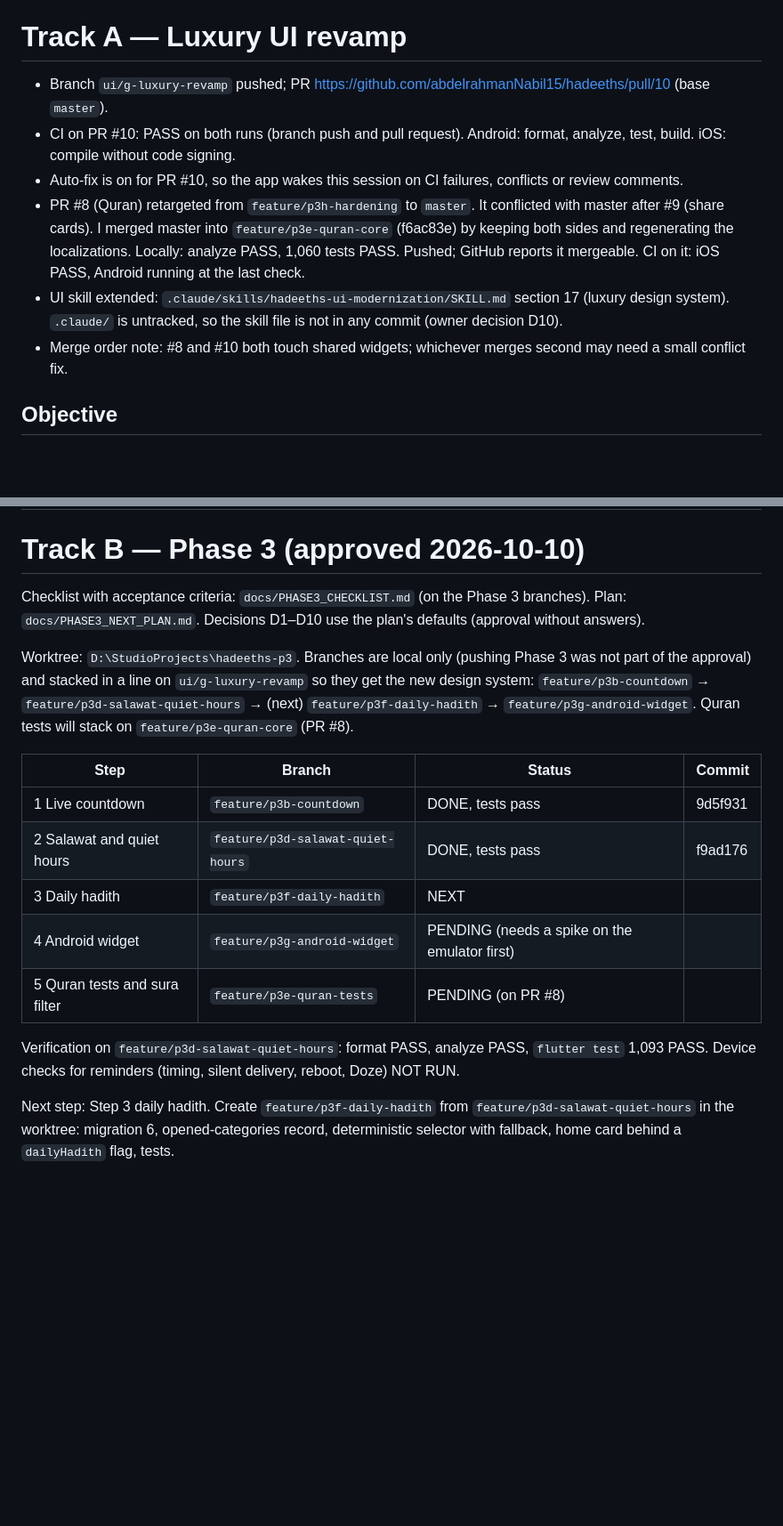
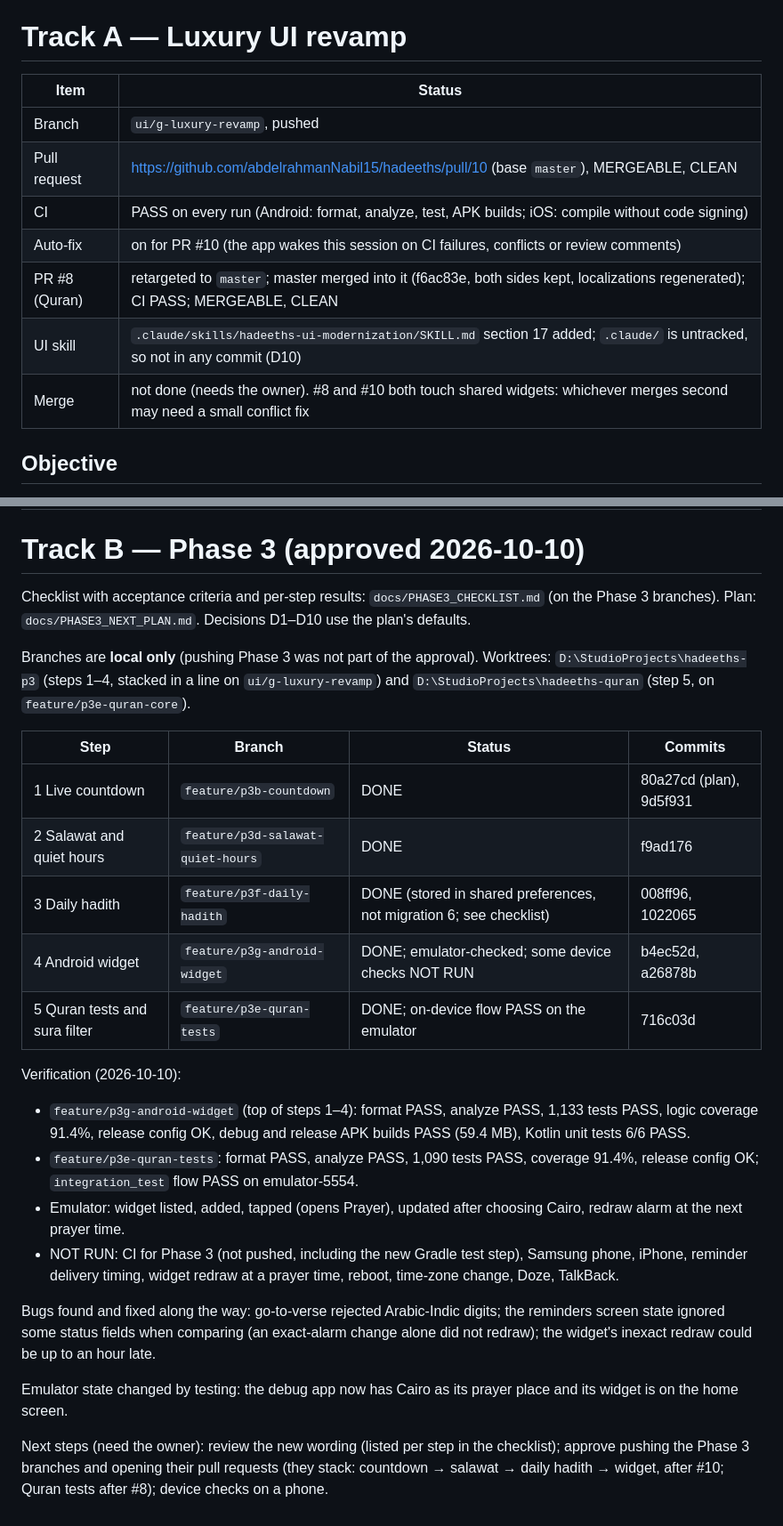
Before and after one commit to abdelrahmanNabil15/hadeeths, a Markdown page: PROGRESS.md, 2 parts joined by grey strips. Shown at 89% size. GitHub-like rendering; blank space fills up the shorter version.

Commit message:
docs: progress for both tracks (PRs green, Phase 3 steps 1-5 done locally)

```diff
--- a/PROGRESS.md
+++ b/PROGRESS.md
@@ -8,16 +8,15 @@ dependency or font file; no change to religious text, business logic, APIs, pers
 
 # Track A — Luxury UI revamp
 
-- Branch `ui/g-luxury-revamp` pushed; PR https://github.com/abdelrahmanNabil15/hadeeths/pull/10 (base `master`).
-- CI on PR #10: PASS on both runs (branch push and pull request). Android: format, analyze, test, build. iOS: compile without code
-  signing.
-- Auto-fix is on for PR #10, so the app wakes this session on CI failures, conflicts or review comments.
-- PR #8 (Quran) retargeted from `feature/p3h-hardening` to `master`. It conflicted with master after #9 (share cards). I merged master
-  into `feature/p3e-quran-core` (f6ac83e) by keeping both sides and regenerating the localizations. Locally: analyze PASS, 1,060 tests
-  PASS. Pushed; GitHub reports it mergeable. CI on it: iOS PASS, Android running at the last check.
-- UI skill extended: `.claude/skills/hadeeths-ui-modernization/SKILL.md` section 17 (luxury design system). `.claude/` is untracked,
-  so the skill file is not in any commit (owner decision D10).
-- Merge order note: #8 and #10 both touch shared widgets; whichever merges second may need a small conflict fix.
+| Item | Status |
+|---|---|
+| Branch | `ui/g-luxury-revamp`, pushed |
+| Pull request | https://github.com/abdelrahmanNabil15/hadeeths/pull/10 (base `master`), MERGEABLE, CLEAN |
+| CI | PASS on every run (Android: format, analyze, test, APK builds; iOS: compile without code signing) |
+| Auto-fix | on for PR #10 (the app wakes this session on CI failures, conflicts or review comments) |
+| PR #8 (Quran) | retargeted to `master`; master merged into it (f6ac83e, both sides kept, localizations regenerated); CI PASS; MERGEABLE, CLEAN |
+| UI skill | `.claude/skills/hadeeths-ui-modernization/SKILL.md` section 17 added; `.claude/` is untracked, so not in any commit (D10) |
+| Merge | not done (needs the owner). #8 and #10 both touch shared widgets: whichever merges second may need a small conflict fix |
 
 ## Objective
 A "quiet luxury" revamp of the single Flutter app: midnight emerald, warm ivory, charcoal, muted gold (sparingly) and soft sage;
@@ -91,23 +90,34 @@ shot shows the loading state because the old harness did not wait; fixed since).
 
 # Track B — Phase 3 (approved 2026-10-10)
 
-Checklist with acceptance criteria: `docs/PHASE3_CHECKLIST.md` (on the Phase 3 branches). Plan: `docs/PHASE3_NEXT_PLAN.md`.
-Decisions D1–D10 use the plan's defaults (approval without answers).
+Checklist with acceptance criteria and per-step results: `docs/PHASE3_CHECKLIST.md` (on the Phase 3 branches). Plan:
+`docs/PHASE3_NEXT_PLAN.md`. Decisions D1–D10 use the plan's defaults.
 
-Worktree: `D:\StudioProjects\hadeeths-p3`. Branches are local only (pushing Phase 3 was not part of the approval) and stacked in a line
-on `ui/g-luxury-revamp` so they get the new design system: `feature/p3b-countdown` → `feature/p3d-salawat-quiet-hours` → (next)
-`feature/p3f-daily-hadith` → `feature/p3g-android-widget`. Quran tests will stack on `feature/p3e-quran-core` (PR #8).
+Branches are **local only** (pushing Phase 3 was not part of the approval). Worktrees: `D:\StudioProjects\hadeeths-p3` (steps 1–4,
+stacked in a line on `ui/g-luxury-revamp`) and `D:\StudioProjects\hadeeths-quran` (step 5, on `feature/p3e-quran-core`).
 
-| Step | Branch | Status | Commit |
+| Step | Branch | Status | Commits |
 |---|---|---|---|
-| 1 Live countdown | `feature/p3b-countdown` | DONE, tests pass | 9d5f931 |
-| 2 Salawat and quiet hours | `feature/p3d-salawat-quiet-hours` | DONE, tests pass | f9ad176 |
-| 3 Daily hadith | `feature/p3f-daily-hadith` | NEXT | |
-| 4 Android widget | `feature/p3g-android-widget` | PENDING (needs a spike on the emulator first) | |
-| 5 Quran tests and sura filter | `feature/p3e-quran-tests` | PENDING (on PR #8) | |
+| 1 Live countdown | `feature/p3b-countdown` | DONE | 80a27cd (plan), 9d5f931 |
+| 2 Salawat and quiet hours | `feature/p3d-salawat-quiet-hours` | DONE | f9ad176 |
+| 3 Daily hadith | `feature/p3f-daily-hadith` | DONE (stored in shared preferences, not migration 6; see checklist) | 008ff96, 1022065 |
+| 4 Android widget | `feature/p3g-android-widget` | DONE; emulator-checked; some device checks NOT RUN | b4ec52d, a26878b |
+| 5 Quran tests and sura filter | `feature/p3e-quran-tests` | DONE; on-device flow PASS on the emulator | 716c03d |
 
-Verification on `feature/p3d-salawat-quiet-hours`: format PASS, analyze PASS, `flutter test` 1,093 PASS. Device checks for reminders
-(timing, silent delivery, reboot, Doze) NOT RUN.
+Verification (2026-10-10):
+- `feature/p3g-android-widget` (top of steps 1–4): format PASS, analyze PASS, 1,133 tests PASS, logic coverage 91.4%, release config
+  OK, debug and release APK builds PASS (59.4 MB), Kotlin unit tests 6/6 PASS.
+- `feature/p3e-quran-tests`: format PASS, analyze PASS, 1,090 tests PASS, coverage 91.4%, release config OK; `integration_test`
+  flow PASS on emulator-5554.
+- Emulator: widget listed, added, tapped (opens Prayer), updated after choosing Cairo, redraw alarm at the next prayer time.
+- NOT RUN: CI for Phase 3 (not pushed, including the new Gradle test step), Samsung phone, iPhone, reminder delivery timing,
+  widget redraw at a prayer time, reboot, time-zone change, Doze, TalkBack.
 
-Next step: Step 3 daily hadith. Create `feature/p3f-daily-hadith` from `feature/p3d-salawat-quiet-hours` in the worktree: migration 6,
-opened-categories record, deterministic selector with fallback, home card behind a `dailyHadith` flag, tests.
+Bugs found and fixed along the way: go-to-verse rejected Arabic-Indic digits; the reminders screen state ignored some status
+fields when comparing (an exact-alarm change alone did not redraw); the widget's inexact redraw could be up to an hour late.
+
+Emulator state changed by testing: the debug app now has Cairo as its prayer place and its widget is on the home screen.
+
+Next steps (need the owner): review the new wording (listed per step in the checklist); approve pushing the Phase 3 branches and
+opening their pull requests (they stack: countdown → salawat → daily hadith → widget, after #10; Quran tests after #8); device checks
+on a phone.
```
